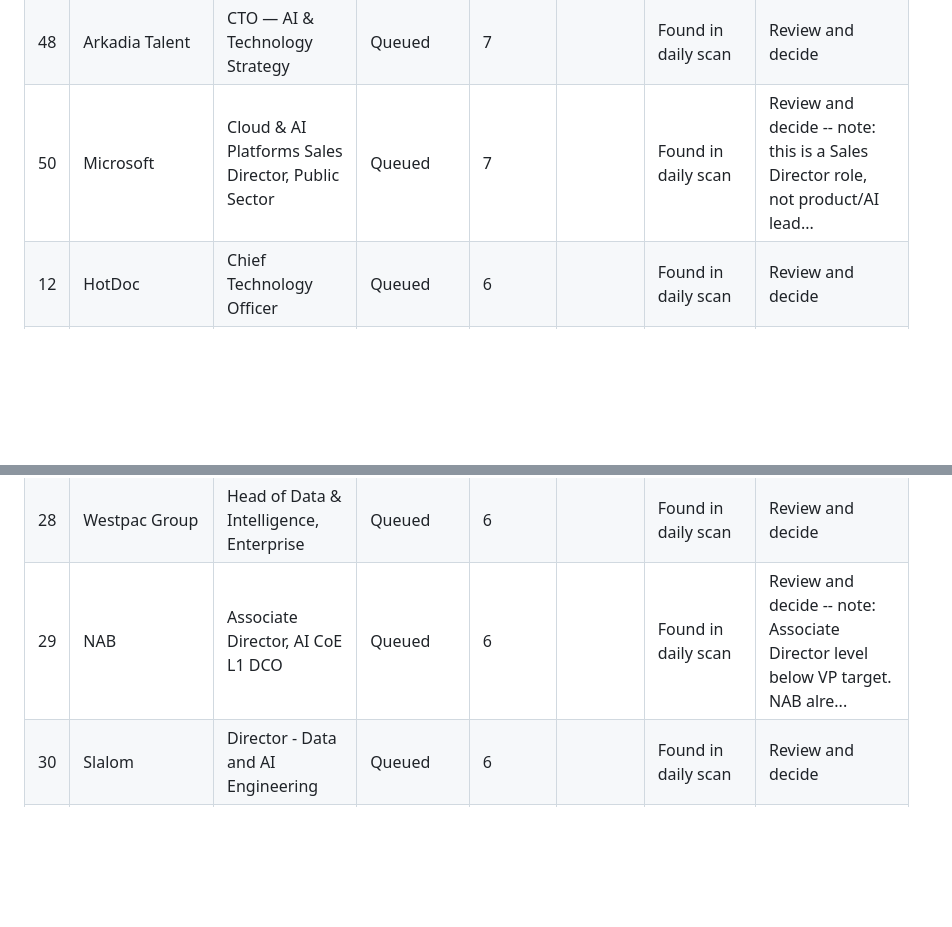
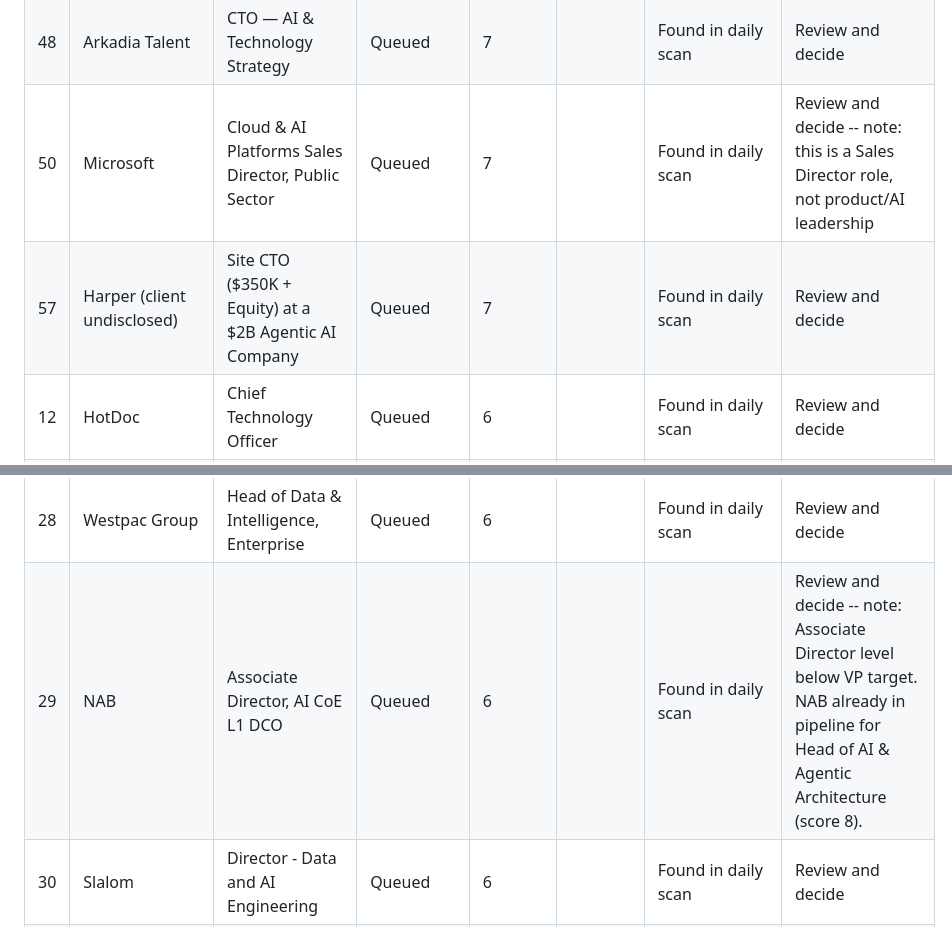
Before and after one commit to yannbc/energyreturn, a Markdown page: job-search-log.md, 2 parts joined by grey strips. Rendered like a GitHub page; blank space fills up the shorter version.

```diff
--- a/job-search-log.md
+++ b/job-search-log.md
@@ -29,6 +29,7 @@ Last updated: 22 May 2026
 | 45 | nbn Australia | General Manager AI Value and Delivery | Queued | 7 |  | Found in daily scan | Review and decide
 | 48 | Arkadia Talent | CTO — AI & Technology Strategy | Queued | 7 |  | Found in daily scan | Review and decide
-| 50 | Microsoft | Cloud & AI Platforms Sales Director, Public Sector | Queued | 7 |  | Found in daily scan | Review and decide -- note: this is a Sales Director role, not product/AI lead...
+| 50 | Microsoft | Cloud & AI Platforms Sales Director, Public Sector | Queued | 7 |  | Found in daily scan | Review and decide -- note: this is a Sales Director role, not product/AI leadership
+| 57 | Harper (client undisclosed) | Site CTO ($350K + Equity) at a $2B Agentic AI Company | Queued | 7 |  | Found in daily scan | Review and decide
 | 12 | HotDoc | Chief Technology Officer | Queued | 6 |  | Found in daily scan | Review and decide
 | 13 | Derwent Search (for NIDA) | Chief Technology Officer (NIDA) | Queued | 6 |  | Found in daily scan | Review and decide
 | 14 | Crypto.com | Senior Product Manager, AI Transformation | Queued | 6 |  | Found in daily scan | Review and decide
@@ -40,7 +41,7 @@ Last updated: 22 May 2026
 | 26 | Australian Financial Complaints Authority | Head of Product and Platform Engineering | Queued | 6 |  | Found in daily scan | Review and decide
 | 27 | Visa | Senior Director - Data Science | Queued | 6 |  | Found in daily scan | Review and decide
 | 28 | Westpac Group | Head of Data & Intelligence, Enterprise | Queued | 6 |  | Found in daily scan | Review and decide
-| 29 | NAB | Associate Director, AI CoE L1 DCO | Queued | 6 |  | Found in daily scan | Review and decide -- note: Associate Director level below VP target. NAB alre...
+| 29 | NAB | Associate Director, AI CoE L1 DCO | Queued | 6 |  | Found in daily scan | Review and decide -- note: Associate Director level below VP target. NAB already in pipeline for Head of AI & Agentic Architecture (score 8).
 | 30 | Slalom | Director - Data and AI Engineering | Queued | 6 |  | Found in daily scan | Review and decide
 | 33 | Sharp & Carter | Head of AI & Innovation | Queued | 6 |  | Found in daily scan | Review and decide
 | 34 | Future State People | Head of Data & AI | Queued | 6 |  | Found in daily scan | Review and decide
```
Also changed, not shown: other parts of job-search-log.md (+19 -9 lines).
